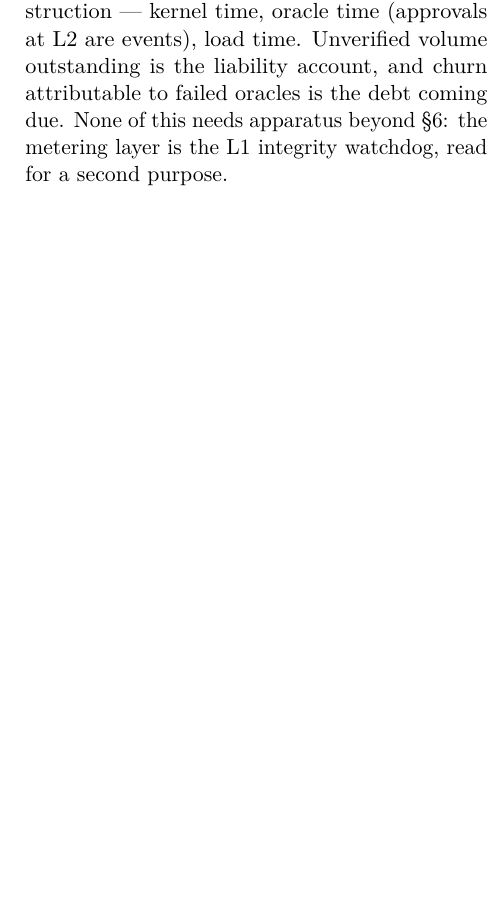
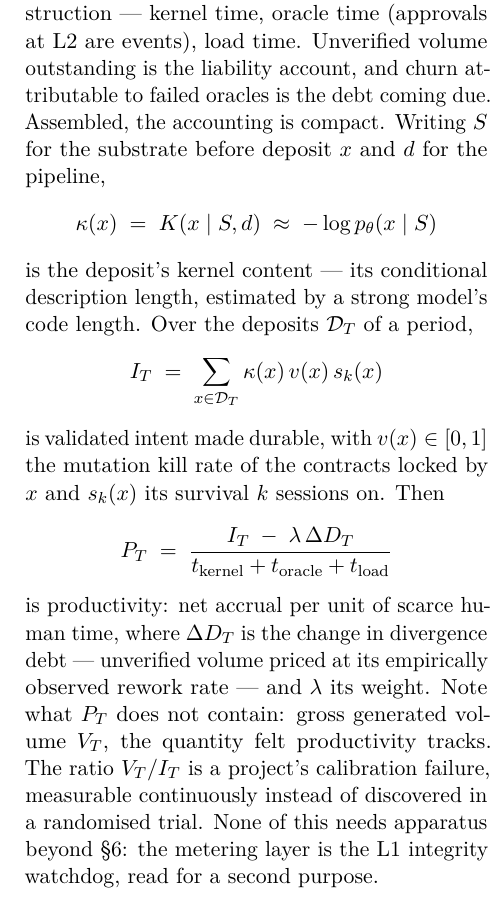
Before and after one commit to olegroshka/shared-substrate, a LaTeX paper (paper/shared_substrate.tex): part of one column of page 15 of 24, cut so that both start at the same text, the shorter picture padded with empty space. Compiled offline with pdfLaTeX.

Commit message:
concretize the productivity measure: kernel/accrual/net-rate formulas
kappa(x) = K(x|S,d) ~ -log p(x|S); I_T = sum kappa*v*s_k;
P_T = (I_T - lambda*dD_T) / (t_kernel + t_oracle + t_load).
Gross volume V_T absent from P_T by construction; V_T/I_T is the
measurable calibration failure. Paper (§5) + README digest in sync.

Co-Authored-By: Claude Fable 5 <noreply@anthropic.com>
Claude-Session: https://claude.ai/code/session_01B2UyFPjXDSjkT1diqogoZT

```diff
--- a/paper/shared_substrate.tex
+++ b/paper/shared_substrate.tex
@@ -1516,7 +1516,33 @@ and grows with project size without it. The denominator is logged
 by construction --- kernel time, oracle time (approvals at L2 are
 events), load time. Unverified volume outstanding is the
 liability account, and churn attributable to failed oracles is
-the debt coming due. None of this needs apparatus beyond
+the debt coming due. Assembled, the accounting is compact.
+Writing $S$ for the substrate before deposit $x$ and $d$ for the
+pipeline,
+\[
+\kappa(x) \;=\; K(x \mid S, d) \;\approx\; -\log p_{\theta}(x \mid S)
+\]
+is the deposit's kernel content --- its conditional description
+length, estimated by a strong model's code length. Over the
+deposits $\mathcal{D}_T$ of a period,
+\[
+I_T \;=\; \sum_{x \in \mathcal{D}_T} \kappa(x)\, v(x)\, s_k(x)
+\]
+is validated intent made durable, with $v(x) \in [0,1]$ the
+mutation kill rate of the contracts locked by $x$ and
+$s_k(x)$ its survival $k$ sessions on. Then
+\[
+P_T \;=\; \frac{I_T \;-\; \lambda\, \Delta D_T}
+               {t_{\mathrm{kernel}} + t_{\mathrm{oracle}} + t_{\mathrm{load}}}
+\]
+is productivity: net accrual per unit of scarce human time, where
+$\Delta D_T$ is the change in divergence debt --- unverified
+volume priced at its empirically observed rework rate --- and
+$\lambda$ its weight. Note what $P_T$ does not contain: gross
+generated volume $V_T$, the quantity felt productivity tracks.
+The ratio $V_T / I_T$ is a project's calibration failure,
+measurable continuously instead of discovered in a randomised
+trial. None of this needs apparatus beyond
 \S\ref{sec:governance}: the metering layer is the L1 integrity
 watchdog, read for a second purpose.
 
```
Also changed, not shown: README.md, paper/shared_substrate.pdf.
